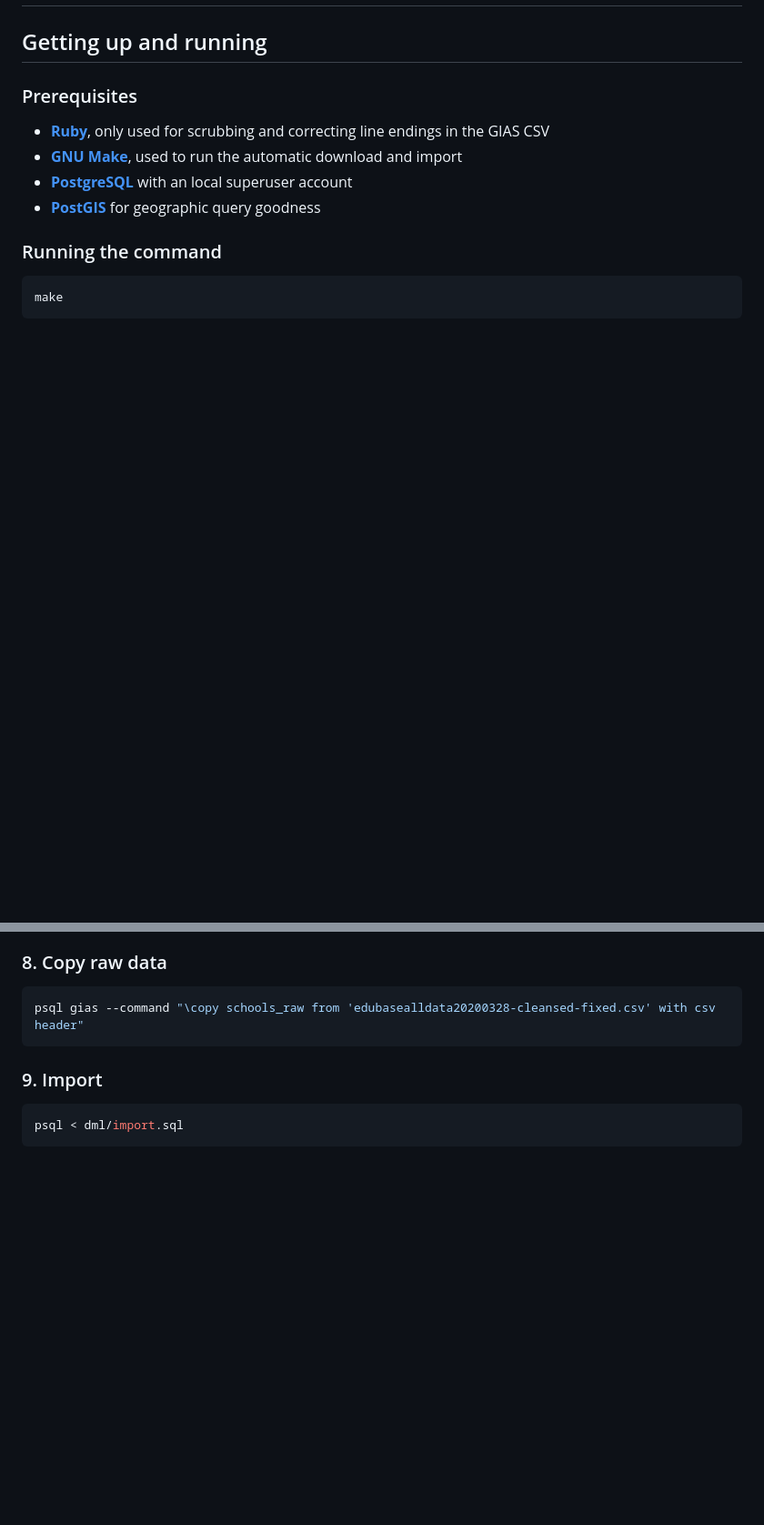
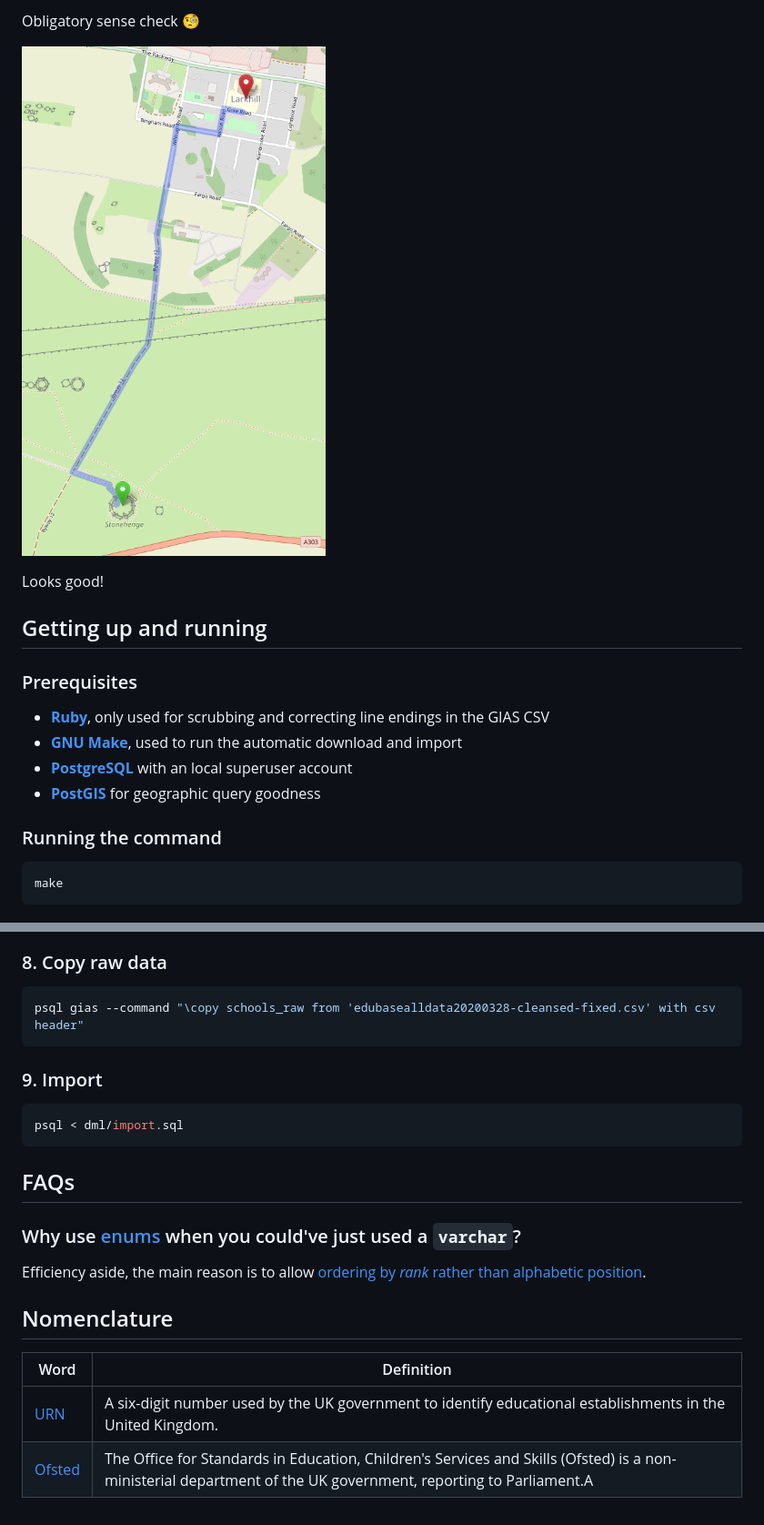
Before and after one commit to DFE-Digital/gias-query-tool, a Markdown page: README.md, 2 parts joined by grey strips. Shown at 91% size. Rendered like a GitHub page; pictures changed too: docs/images/larkhill_primary.png (added); blank space fills up the shorter version.

Commit message:
Expand the README, add some sample queries

````diff
--- a/README.md
+++ b/README.md
@@ -13,3 +72,8 @@ Great, you're in the right place!
+Obligatory sense check 🧐
+
+![larkhill_primary](docs/images/larkhill_primary.png)
+
+Looks good!
 
 ## Getting up and running
 
@@ -74,3 +138,17 @@ psql gias --command "\copy schools_raw from 'edubasealldata20200328-cleansed-fix
 ```bash
 psql < dml/import.sql
 ```
+
+## FAQs
+
+### Why use [enums](https://www.postgresql.org/docs/12/datatype-enum.html) when you could've just used a `varchar`?
+
+Efficiency aside, the main reason is to allow [ordering by _rank_ rather than
+alphabetic position](https://www.postgresql.org/docs/12/datatype-enum.html#id-1.5.7.15.6).
+
+## Nomenclature
+
+| Word                                                         | Definition                                                                                                                                                     |
+| --------------                                               | ----------                                                                                                                                                     |
+| [URN](https://en.wikipedia.org/wiki/Unique_Reference_Number) | A six-digit number used by the UK government to identify educational establishments in the United Kingdom.                                                     |
+| [Ofsted](https://www.gov.uk/government/organisations/ofsted) | The Office for Standards in Education, Children's Services and Skills (Ofsted) is a non-ministerial department of the UK government, reporting to Parliament.A |
````
Also changed, not shown: other parts of README.md (+61 -2 lines).
